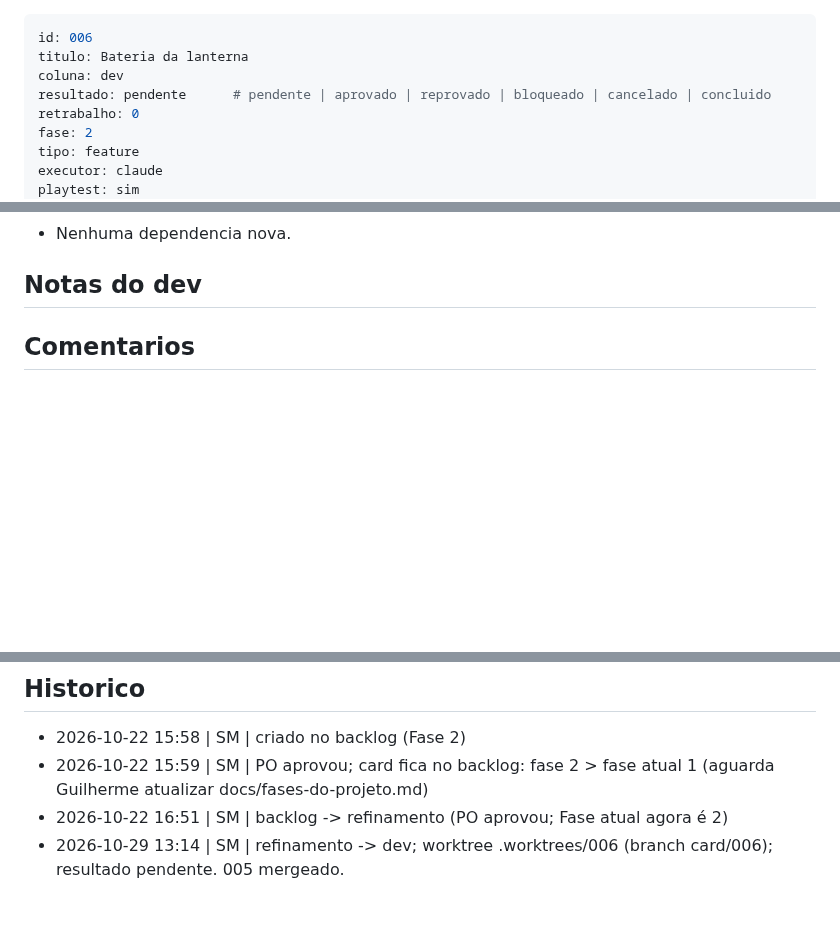
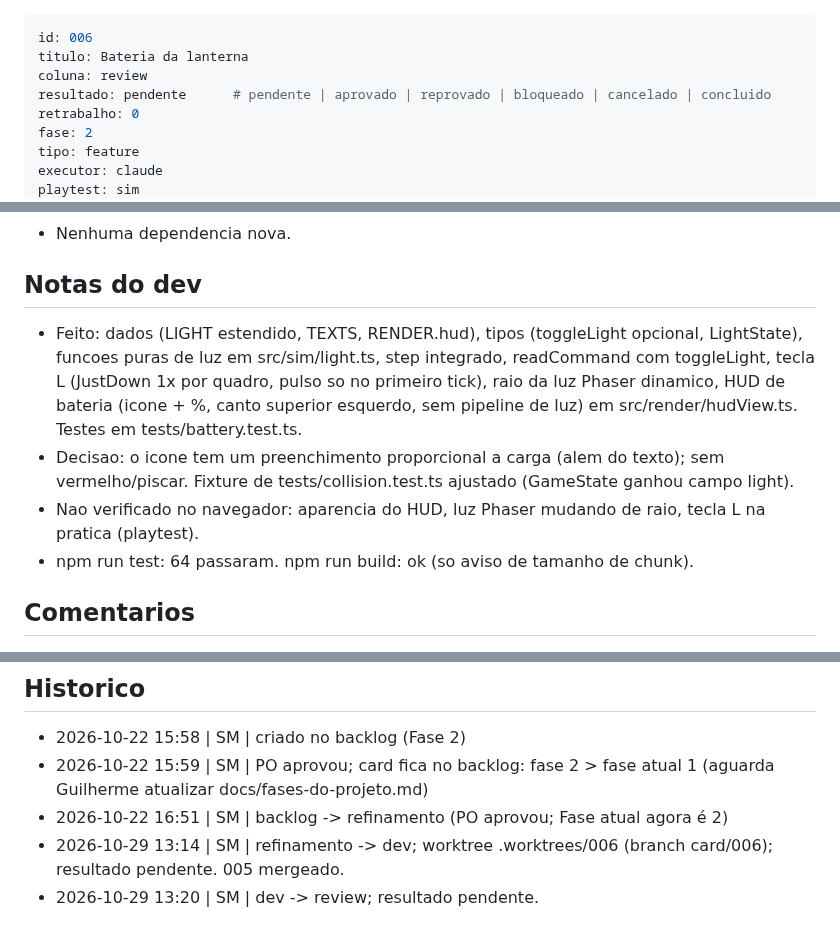
Before and after one commit to guirodrigues0987/mata-funda, a Markdown page: board/review/006-bateria-da-lanterna.md, 3 parts joined by grey strips. GitHub-like rendering; blank space fills up the shorter version.

Commit message:
board: 006 dev -> review
Co-Authored-By: Claude Sonnet 5.5 <noreply@anthropic.com>

```diff
--- a/board/dev/006-bateria-da-lanterna.md
+++ b/board/review/006-bateria-da-lanterna.md
@@ -1,7 +1,7 @@
 ---
 id: 006
 titulo: Bateria da lanterna
-coluna: dev
+coluna: review
 resultado: pendente      # pendente | aprovado | reprovado | bloqueado | cancelado | concluido
 retrabalho: 0
 fase: 2
@@ -76,6 +76,10 @@ Fora do escopo (nao fazer):
 - Nenhuma dependencia nova.
 
 ## Notas do dev
+- Feito: dados (LIGHT estendido, TEXTS, RENDER.hud), tipos (toggleLight opcional, LightState), funcoes puras de luz em src/sim/light.ts, step integrado, readCommand com toggleLight, tecla L (JustDown 1x por quadro, pulso so no primeiro tick), raio da luz Phaser dinamico, HUD de bateria (icone + %, canto superior esquerdo, sem pipeline de luz) em src/render/hudView.ts. Testes em tests/battery.test.ts.
+- Decisao: o icone tem um preenchimento proporcional a carga (alem do texto); sem vermelho/piscar. Fixture de tests/collision.test.ts ajustado (GameState ganhou campo light).
+- Nao verificado no navegador: aparencia do HUD, luz Phaser mudando de raio, tecla L na pratica (playtest).
+- npm run test: 64 passaram. npm run build: ok (so aviso de tamanho de chunk).
 
 ## Comentarios
 - 2026-10-22 | PO | Fora deste card, de propósito (escopo aprovado: só gasto e desligar): recarga em área de descanso e por item, luz piscando e ícone vermelho com 20% ou menos, fala do Enzo com carga baixa, som/mensagem do celular desligando, furtividade com a luz apagada, efeitos de ambiente e habilidades de luz. Cada um precisa de card próprio.
@@ -87,3 +91,4 @@ Fora do escopo (nao fazer):
 - 2026-10-22 15:59 | SM | PO aprovou; card fica no backlog: fase 2 > fase atual 1 (aguarda Guilherme atualizar docs/fases-do-projeto.md)
 - 2026-10-22 16:51 | SM | backlog -> refinamento (PO aprovou; Fase atual agora é 2)
 - 2026-10-29 13:14 | SM | refinamento -> dev; worktree .worktrees/006 (branch card/006); resultado pendente. 005 mergeado.
+- 2026-10-29 13:20 | SM | dev -> review; resultado pendente.
```
